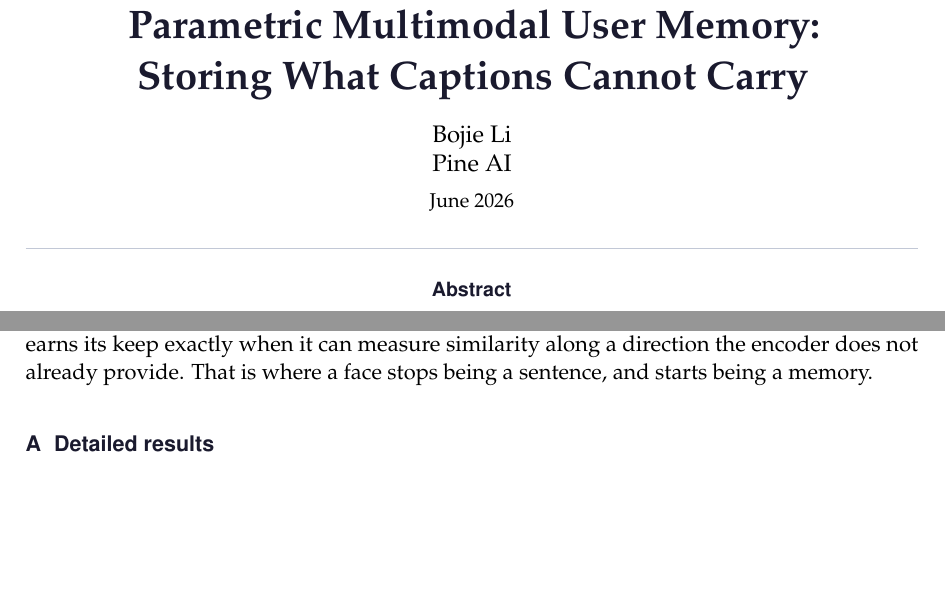
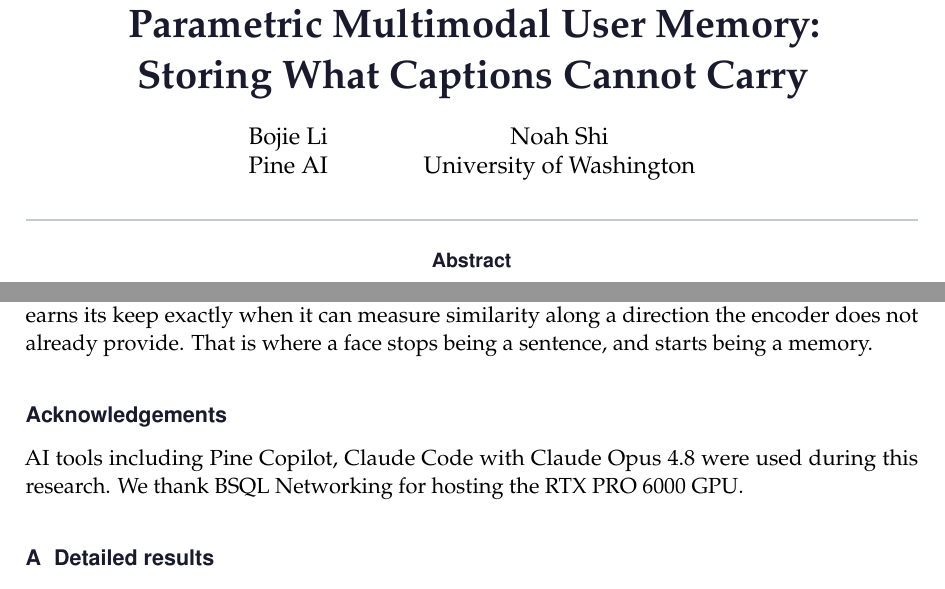
Before and after one commit to 19PINE-AI/multimodal-user-memory, a LaTeX paper (paper/main.tex, which reads paper/body.tex): two parts of pages 1 and 11 of 18, joined at a grey line, cut so that both start at the same text, the shorter picture padded with empty space. Compiled offline with pdfLaTeX.

Commit message:
paper: adopt adaptive-observation template author block and acknowledgements
Match the sibling paper's title-block conventions: two-column author tabular
(Bojie Li / Pine AI and Noah Shi / University of Washington), empty \date{},
and a non-publication author-email comment. Add an Acknowledgements section
(AI tools incl. Pine Copilot and Claude Code with Claude Opus 4.8; BSQL
Networking for the RTX PRO 6000 GPU). The arxiv.sty style is already identical
across the two papers, so no style file changes were needed.

Co-Authored-By: Claude Opus 4.8 (1M context) <noreply@anthropic.com>

```diff
--- a/paper/body.tex
+++ b/paper/body.tex
@@ -197,6 +197,12 @@ A photograph and a written description of a face are not two encodings of the sa
 Empirically, keeping the perception continuous and reading it in the model's own representation space beats the strongest text-free baseline wherever the encoder's similarity has room to improve. It gains up to $24$ points on random banks, and $14$ to $71$ points once the memory is trained to expect look-alikes. The mechanism is cheap enough to update after every conversation, transfers across model families, and leaves a clean rule behind: the memory earns its keep exactly when it can measure similarity along a direction the encoder does not already provide. That is where a face stops being a sentence, and starts being a memory.
 
 
+\section*{Acknowledgements}
+
+AI tools including Pine Copilot, Claude Code with Claude Opus 4.8 were used during this research.
+We thank BSQL Networking for hosting the RTX PRO 6000 GPU.
+
+
 \appendix
 
 \section{Detailed results}
--- a/paper/main.tex
+++ b/paper/main.tex
@@ -52,12 +52,14 @@
 
 \title{Parametric Multimodal User Memory:\\ Storing What Captions Cannot Carry}
 
-\author{
-  Bojie Li \\
-  Pine AI
+% Author email (not for publication): Noah Shi <noahshi@cs.washington.edu>
+\author{%
+  \begin{tabular}{@{}c@{\hspace{4em}}c@{}}
+    Bojie Li & Noah Shi \\
+    Pine AI & University of Washington
+  \end{tabular}%
 }
-
-\date{June 2026}
+\date{}
 \runningtitle{Parametric Multimodal User Memory}
 
 \begin{document}
```
Also changed, not shown: paper/main.pdf, 1 other file.
